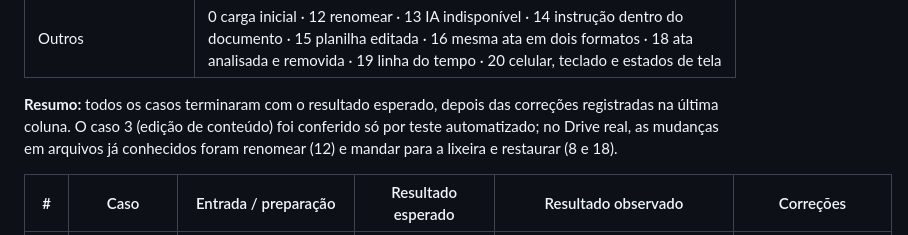
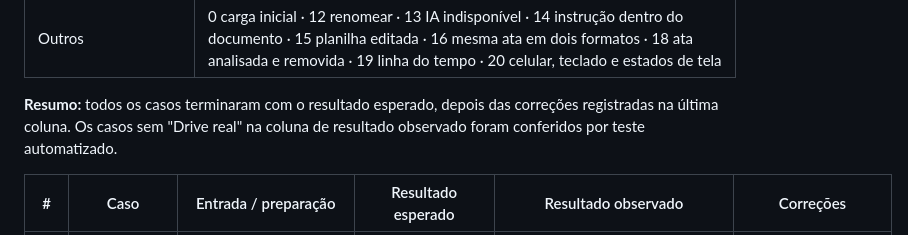
Before and after one commit to ViniMBlanco/lia-central-atividades, a Markdown page: docs/VALIDACAO.md, the part around one of its changes. Drawn GitHub-style.

```diff
--- a/docs/VALIDACAO.md
+++ b/docs/VALIDACAO.md
@@ -14,7 +14,7 @@ Casos testados com entrada, resultado esperado, resultado observado e correçõe
 | Critérios da especificação (§9), na ordem | 1 visão pessoal · 2 upload novo · 3 edição · 4 atualização de prazo · 5 arquivo homônimo · 6 atividade manual · 7 ideia vaga · 8 erro de fonte · 9 resumo pessoal · 10 primeiro acesso |
 | Outros | 0 carga inicial · 12 renomear · 13 IA indisponível · 14 instrução dentro do documento · 15 planilha editada · 16 mesma ata em dois formatos · 18 ata analisada e removida · 19 linha do tempo · 20 celular, teclado e estados de tela |
 
-**Resumo:** todos os casos terminaram com o resultado esperado, depois das correções registradas na última coluna. O caso 3 (edição de conteúdo) foi conferido só por teste automatizado; no Drive real, as mudanças em arquivos já conhecidos foram renomear (12) e mandar para a lixeira e restaurar (8 e 18).
+**Resumo:** todos os casos terminaram com o resultado esperado, depois das correções registradas na última coluna. Os casos sem "Drive real" na coluna de resultado observado foram conferidos por teste automatizado.
 
 | # | Caso | Entrada / preparação | Resultado esperado | Resultado observado | Correções |
 |---|---|---|---|---|---|
```
Also changed, not shown: other parts of docs/VALIDACAO.md (+1 -1 lines), README.md (+3 -2 lines), docs/DIARIO_DE_BORDO.md (+10 -1 lines).
